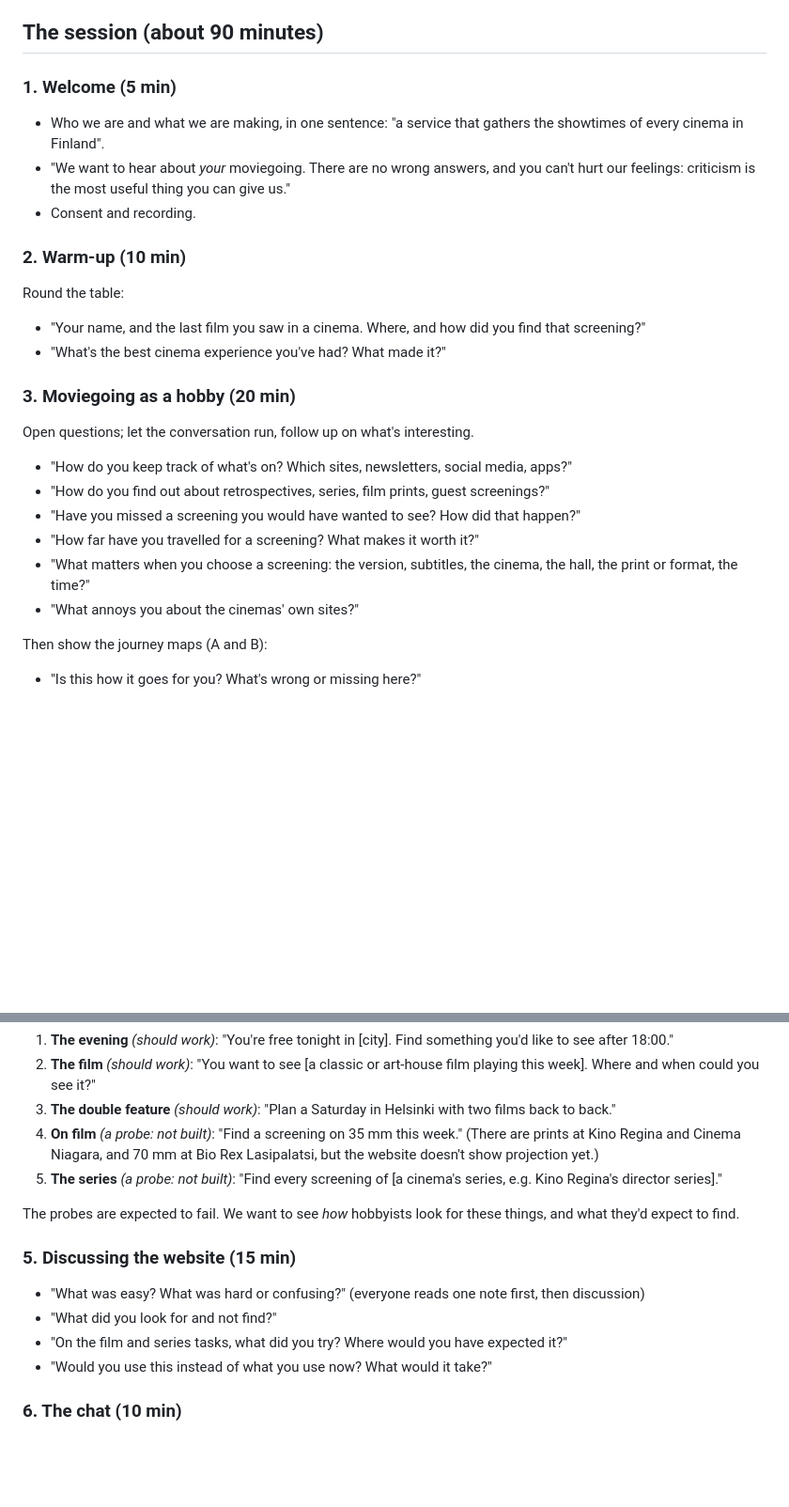
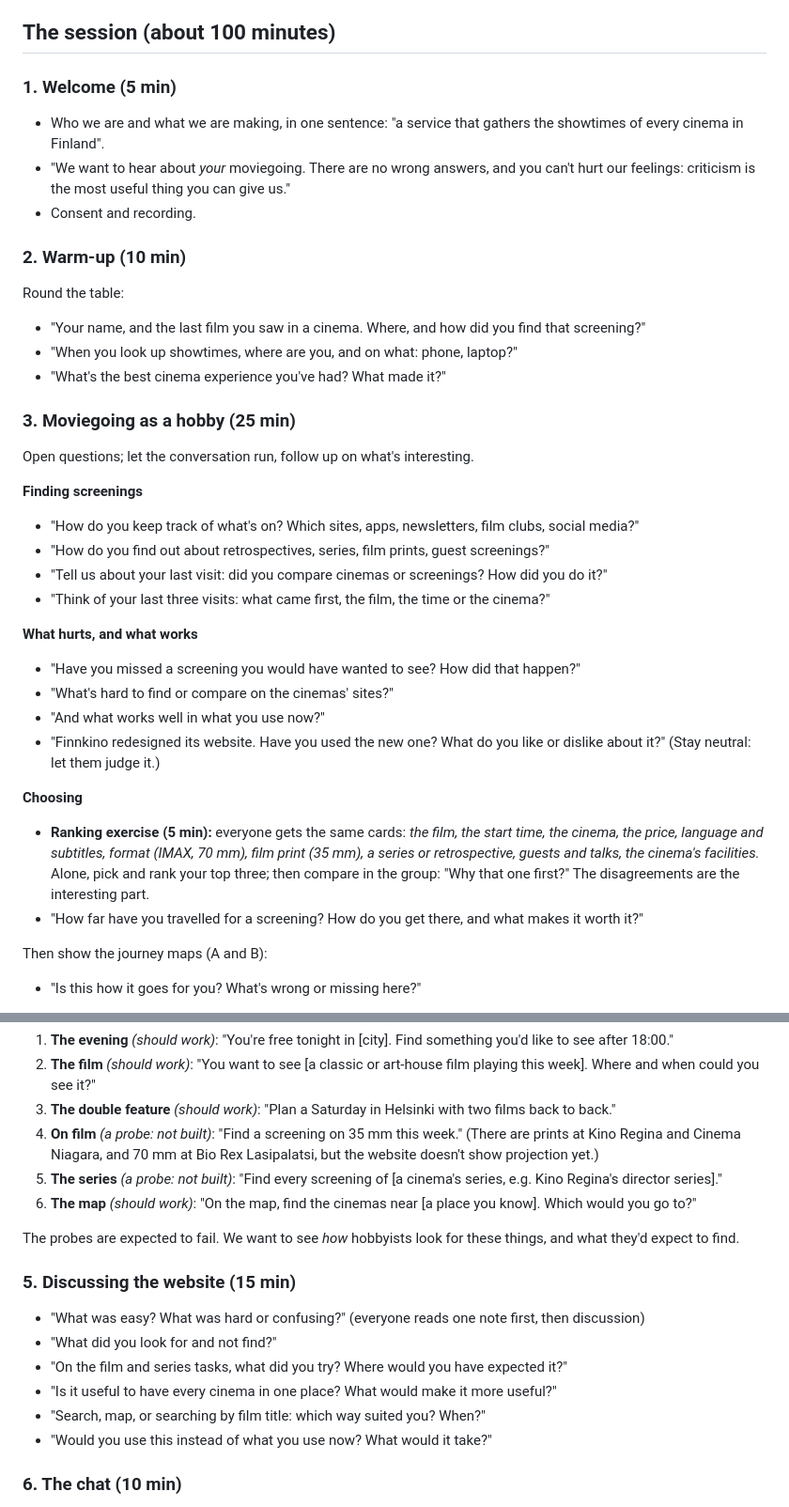
Before and after one commit to pekkis/pekkis-goes-to-movies-2026, a Markdown page: docs/design/focus-group.md, 2 parts joined by grey strips. Shown at 94% size. GitHub-like rendering; blank space fills up the shorter version.

```diff
--- a/docs/design/focus-group.md
+++ b/docs/design/focus-group.md
@@ -39,7 +66,7 @@ We also want to see the website in use, so the session has a short **individual*
   - paper and pens for individual notes; sticky notes for the concept round.
 - **Check the data that morning:** pick the films and screenings for the tasks from that week's programme (see "Tasks").
 
-## The session (about 90 minutes)
+## The session (about 100 minutes)
 
 ### 1. Welcome (5 min)
 
@@ -52,18 +79,31 @@ We also want to see the website in use, so the session has a short **individual*
 Round the table:
 
 - "Your name, and the last film you saw in a cinema. Where, and how did you find that screening?"
+- "When you look up showtimes, where are you, and on what: phone, laptop?"
 - "What's the best cinema experience you've had? What made it?"
 
-### 3. Moviegoing as a hobby (20 min)
+### 3. Moviegoing as a hobby (25 min)
 
 Open questions; let the conversation run, follow up on what's interesting.
 
-- "How do you keep track of what's on? Which sites, newsletters, social media, apps?"
+**Finding screenings**
+
+- "How do you keep track of what's on? Which sites, apps, newsletters, film clubs, social media?"
 - "How do you find out about retrospectives, series, film prints, guest screenings?"
+- "Tell us about your last visit: did you compare cinemas or screenings? How did you do it?"
+- "Think of your last three visits: what came first, the film, the time or the cinema?"
+
+**What hurts, and what works**
+
 - "Have you missed a screening you would have wanted to see? How did that happen?"
-- "How far have you travelled for a screening? What makes it worth it?"
-- "What matters when you choose a screening: the version, subtitles, the cinema, the hall, the print or format, the time?"
-- "What annoys you about the cinemas' own sites?"
+- "What's hard to find or compare on the cinemas' sites?"
+- "And what works well in what you use now?"
+- "Finnkino redesigned its website. Have you used the new one? What do you like or dislike about it?" (Stay neutral: let them judge it.)
+
+**Choosing**
+
+- **Ranking exercise (5 min):** everyone gets the same cards: _the film, the start time, the cinema, the price, language and subtitles, format (IMAX, 70 mm), film print (35 mm), a series or retrospective, guests and talks, the cinema's facilities._ Alone, pick and rank your top three; then compare in the group: "Why that one first?" The disagreements are the interesting part.
+- "How far have you travelled for a screening? How do you get there, and what makes it worth it?"
 
 Then show the journey maps (A and B):
 
@@ -82,6 +122,7 @@ Tasks (pick the details from that week's programme):
 3. **The double feature** _(should work)_: "Plan a Saturday in Helsinki with two films back to back."
 4. **On film** _(a probe: not built)_: "Find a screening on 35 mm this week." (There are prints at Kino Regina and Cinema Niagara, and 70 mm at Bio Rex Lasipalatsi, but the website doesn't show projection yet.)
 5. **The series** _(a probe: not built)_: "Find every screening of [a cinema's series, e.g. Kino Regina's director series]."
+6. **The map** _(should work)_: "On the map, find the cinemas near [a place you know]. Which would you go to?"
 
 The probes are expected to fail. We want to see _how_ hobbyists look for these things, and what they'd expect to find.
 
@@ -90,6 +131,8 @@ The probes are expected to fail. We want to see _how_ hobbyists look for these t
 - "What was easy? What was hard or confusing?" (everyone reads one note first, then discussion)
 - "What did you look for and not find?"
 - "On the film and series tasks, what did you try? Where would you have expected it?"
+- "Is it useful to have every cinema in one place? What would make it more useful?"
+- "Search, map, or searching by film title: which way suited you? When?"
 - "Would you use this instead of what you use now? What would it take?"
 
 ### 6. The chat (10 min)
```
Also changed, not shown: other parts of docs/design/focus-group.md (+27 -0 lines).
